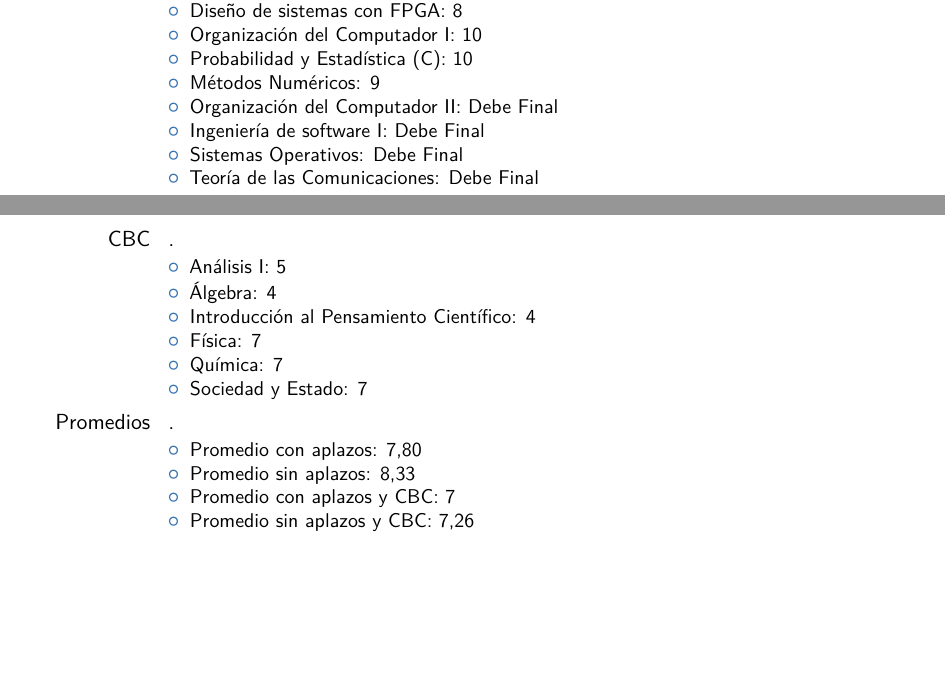
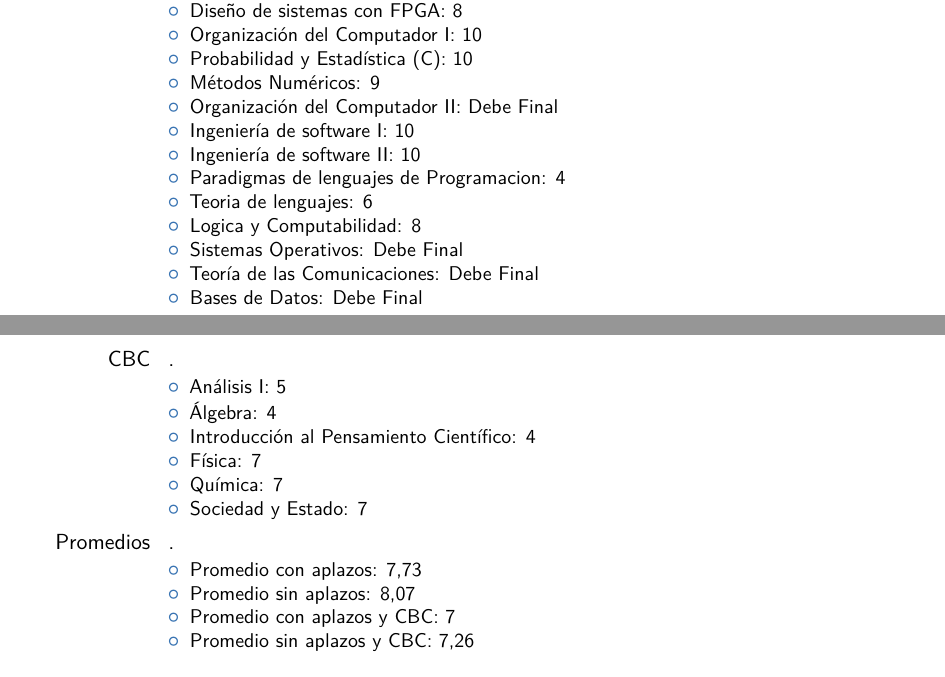
Before and after one commit to christianrusso/cv-version-docencia, a LaTeX CV (main.tex): two parts of pages 2 and 3 of 4, joined at a grey line, cut so that both start at the same text, the shorter picture padded with empty space. Compiled offline with pdfLaTeX.

Commit message:
actualizo cv docente

```diff
--- a/main.tex
+++ b/main.tex
@@ -135,9 +135,14 @@
 \item Probabilidad y Estad\'istica (C): 10
 \item M\'etodos Num\'ericos: 9
 \item Organizaci\'on del Computador II: Debe Final
-\item Ingenier\'ia de software I: Debe Final
+\item Ingenier\'ia de software I: 10
+\item Ingenier\'ia de software II: 10
+\item Paradigmas de lenguajes de Programacion: 4
+\item Teoria de lenguajes: 6
+\item Logica y Computabilidad: 8
 \item Sistemas Operativos: Debe Final
 \item Teor\'ia de las Comunicaciones: Debe Final
+\item Bases de Datos: Debe Final
 \end{itemize}}
 
 \cventry{CBC}{}{}{}{}{
@@ -152,8 +157,8 @@
 
 \cventry{Promedios}{}{}{}{}{
 \begin{itemize}
-\item Promedio con aplazos: 7,80
-\item Promedio sin aplazos: 8,33
+\item Promedio con aplazos: 7,73
+\item Promedio sin aplazos: 8,07
 \item Promedio con aplazos y CBC: 7
 \item Promedio sin aplazos y CBC: 7,26
 \end{itemize}}
```
Also changed, not shown: main.pdf (added), 2 other files.
